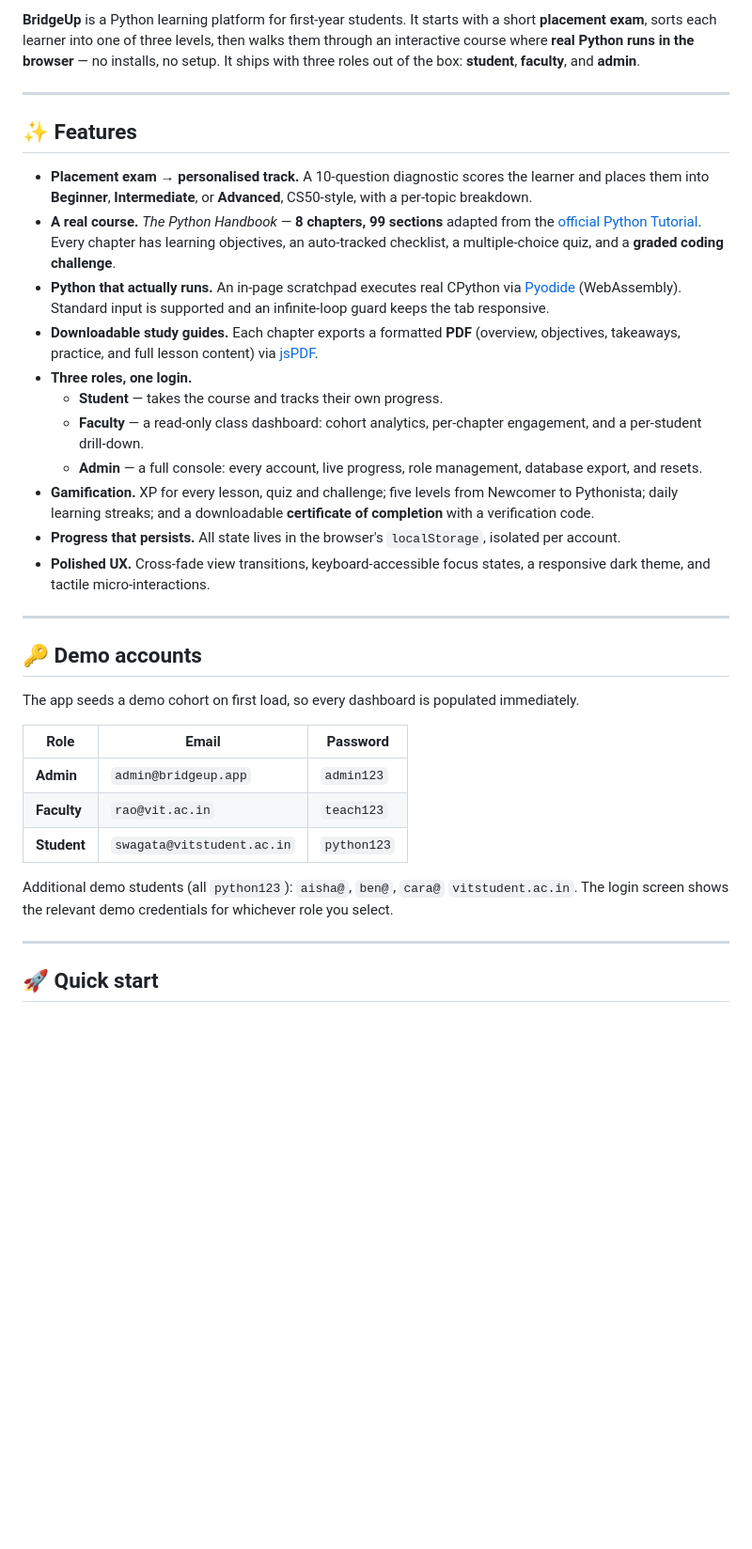
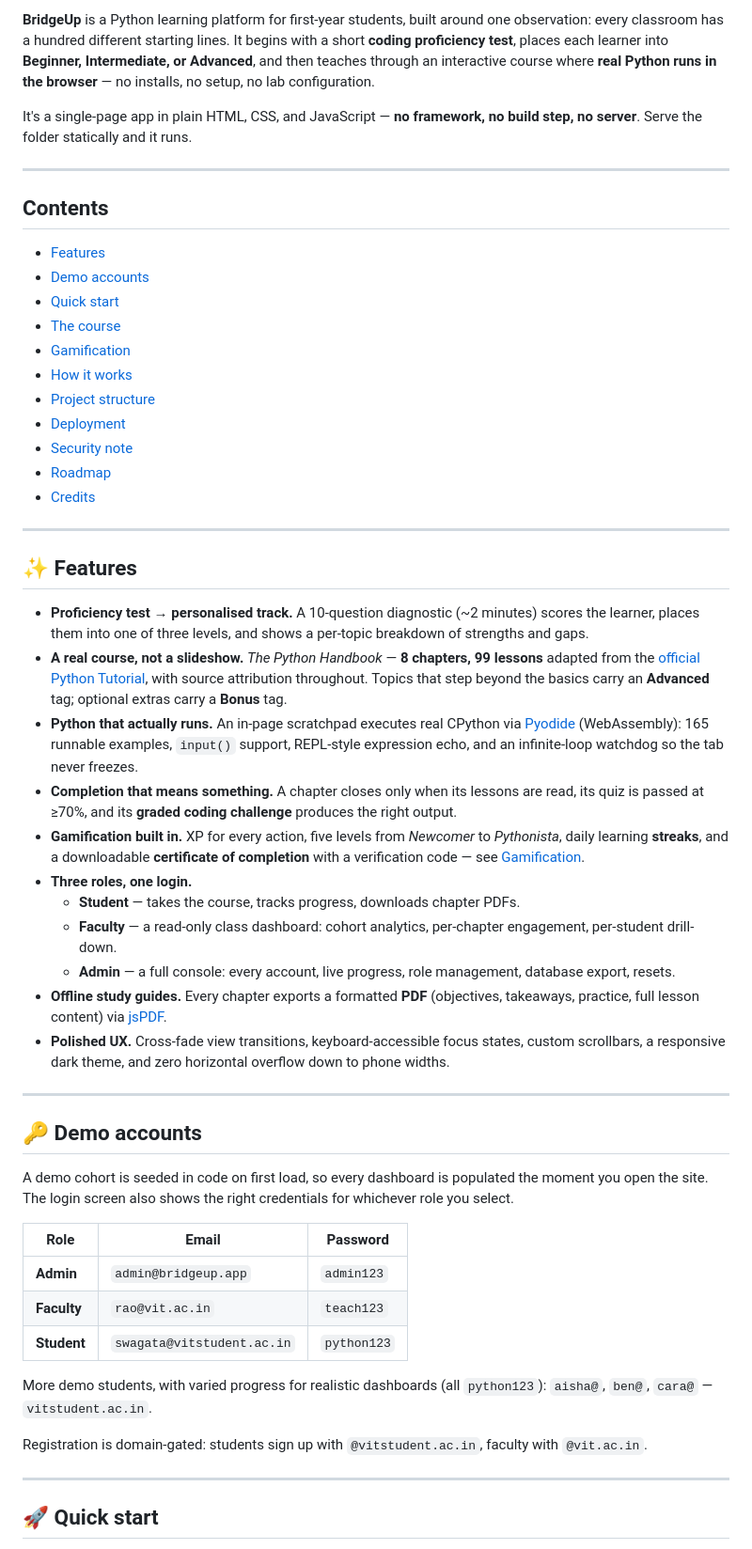
Before and after one commit to gitswagata1/bridgeup, a Markdown page: README.md, the part around one of its changes. Shown at 94% size. GitHub-like rendering; blank space fills up the shorter version.

Commit message:
Rewrite README: contents, course table, gamification, roadmap

```diff
--- a/README.md
+++ b/README.md
@@ -16,27 +15,45 @@
 
-**BridgeUp** is a Python learning platform for first-year students. It starts with a short **placement exam**, sorts each learner into one of three levels, then walks them through an interactive course where **real Python runs in the browser** — no installs, no setup. It ships with three roles out of the box: **student**, **faculty**, and **admin**.
+**BridgeUp** is a Python learning platform for first-year students, built around one observation: every classroom has a hundred different starting lines. It begins with a short **coding proficiency test**, places each learner into **Beginner, Intermediate, or Advanced**, and then teaches through an interactive course where **real Python runs in the browser** — no installs, no setup, no lab configuration.
+
+It's a single-page app in plain HTML, CSS, and JavaScript — **no framework, no build step, no server**. Serve the folder statically and it runs.
+
+---
+
+## Contents
+
+- [Features](#-features)
+- [Demo accounts](#-demo-accounts)
+- [Quick start](#-quick-start)
+- [The course](#-the-course)
+- [Gamification](#-gamification)
+- [How it works](#-how-it-works)
+- [Project structure](#-project-structure)
+- [Deployment](#-deployment)
+- [Security note](#-security-note)
+- [Roadmap](#-roadmap)
+- [Credits](#-credits)
 
 ---
 
 ## ✨ Features
 
-- **Placement exam → personalised track.** A 10-question diagnostic scores the learner and places them into **Beginner**, **Intermediate**, or **Advanced**, CS50-style, with a per-topic breakdown.
-- **A real course.** *The Python Handbook* — **8 chapters, 99 sections** adapted from the [official Python Tutorial](https://docs.python.org/3/tutorial/). Every chapter has learning objectives, an auto-tracked checklist, a multiple-choice quiz, and a **graded coding challenge**.
-- **Python that actually runs.** An in-page scratchpad executes real CPython via [Pyodide](https://pyodide.org) (WebAssembly). Standard input is supported and an infinite-loop guard keeps the tab responsive.
-- **Downloadable study guides.** Each chapter exports a formatted **PDF** (overview, objectives, takeaways, practice, and full lesson content) via [jsPDF](https://github.com/parallax/jsPDF).
+- **Proficiency test → personalised track.** A 10-question diagnostic (~2 minutes) scores the learner, places them into one of three levels, and shows a per-topic breakdown of strengths and gaps.
+- **A real course, not a slideshow.** *The Python Handbook* — **8 chapters, 99 lessons** adapted from the [official Python Tutorial](https://docs.python.org/3/tutorial/), with source attribution throughout. Topics that step beyond the basics carry an **Advanced** tag; optional extras carry a **Bonus** tag.
+- **Python that actually runs.** An in-page scratchpad executes real CPython via [Pyodide](https://pyodide.org) (WebAssembly): 165 runnable examples, `input()` support, REPL-style expression echo, and an infinite-loop watchdog so the tab never freezes.
+- **Completion that means something.** A chapter closes only when its lessons are read, its quiz is passed at ≥70%, and its **graded coding challenge** produces the right output.
+- **Gamification built in.** XP for every action, five levels from *Newcomer* to *Pythonista*, daily learning **streaks**, and a downloadable **certificate of completion** with a verification code — see [Gamification](#-gamification).
 - **Three roles, one login.**
-  - **Student** — takes the course and tracks their own progress.
-  - **Faculty** — a read-only class dashboard: cohort analytics, per-chapter engagement, and a per-student drill-down.
-  - **Admin** — a full console: every account, live progress, role management, database export, and resets.
-- **Gamification.** XP for every lesson, quiz and challenge; five levels from Newcomer to Pythonista; daily learning streaks; and a downloadable **certificate of completion** with a verification code.
-- **Progress that persists.** All state lives in the browser's `localStorage`, isolated per account.
-- **Polished UX.** Cross-fade view transitions, keyboard-accessible focus states, a responsive dark theme, and tactile micro-interactions.
+  - **Student** — takes the course, tracks progress, downloads chapter PDFs.
+  - **Faculty** — a read-only class dashboard: cohort analytics, per-chapter engagement, per-student drill-down.
+  - **Admin** — a full console: every account, live progress, role management, database export, resets.
+- **Offline study guides.** Every chapter exports a formatted **PDF** (objectives, takeaways, practice, full lesson content) via [jsPDF](https://github.com/parallax/jsPDF).
+- **Polished UX.** Cross-fade view transitions, keyboard-accessible focus states, custom scrollbars, a responsive dark theme, and zero horizontal overflow down to phone widths.
 
 ---
 
 ## 🔑 Demo accounts
 
-The app seeds a demo cohort on first load, so every dashboard is populated immediately.
+A demo cohort is seeded in code on first load, so every dashboard is populated the moment you open the site. The login screen also shows the right credentials for whichever role you select.
 
 | Role        | Email                          | Password     |
 | ----------- | ------------------------------ | ------------ |
@@ -44,8 +61,9 @@ The app seeds a demo cohort on first load, so every dashboard is populated immed
 | **Faculty** | `rao@vit.ac.in`                | `teach123`   |
 | **Student** | `swagata@vitstudent.ac.in`     | `python123`  |
 
-Additional demo students (all `python123`): `aisha@`, `ben@`, `cara@` `vitstudent.ac.in`.
-The login screen shows the relevant demo credentials for whichever role you select.
+More demo students, with varied progress for realistic dashboards (all `python123`): `aisha@`, `ben@`, `cara@` — `vitstudent.ac.in`.
+
+Registration is domain-gated: students sign up with `@vitstudent.ac.in`, faculty with `@vit.ac.in`.
 
 ---
 
```
Also changed, not shown: other parts of README.md (+79 -34 lines).
